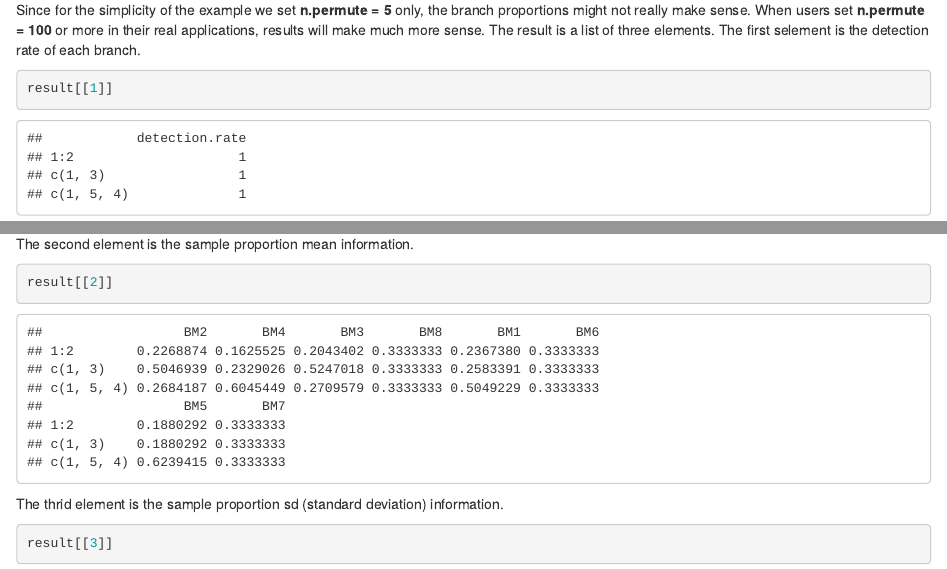
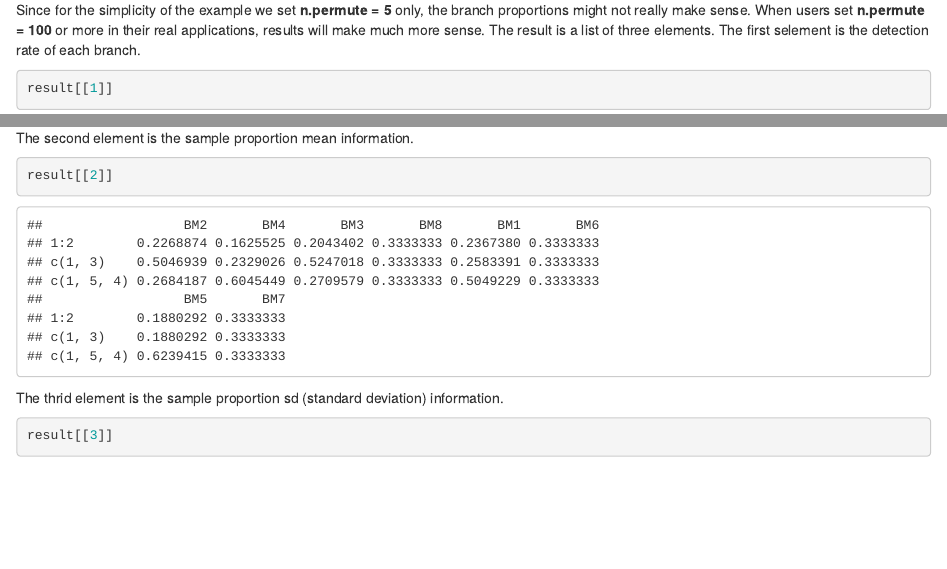
Before and after one commit to Winnie09/Lamian, an R Markdown document (vignettes/Lamian.Rmd): the page in a window 1100 px wide, from 2890 px down, and a second part further down, joined at a grey line. The pictures show the output file vignettes/Lamian.html that the author committed with the source, opened offline.

Commit message:
remove vignette unnecessary print

```diff
--- a/vignettes/Lamian.Rmd
+++ b/vignettes/Lamian.Rmd
@@ -25,8 +25,8 @@ maintainer:
       - "whou10@jhu.edu"
 package: Lamian
 output:
+  pdf_document: default
   html_document:
-  pdf_document: default
   df_print: paged
 vignette: >
   %\VignetteIndexEntry{1. Lamian package}
```
Also changed, not shown: vignettes/Lamian.html, vignettes/Lamian_files/figure-html/fig_plotmclust-1.png (deleted), 1 other file.
